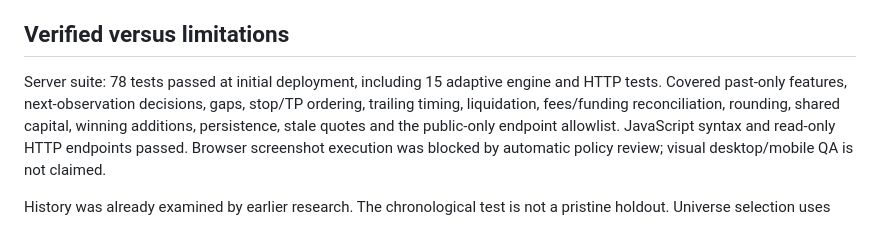
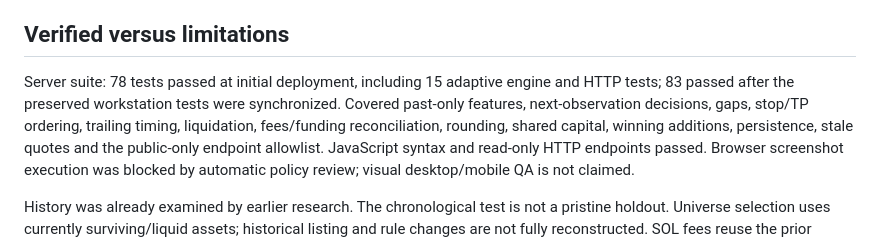
Before and after one commit to fermiums22/cripto_staff, a Markdown page: docs/ADAPTIVE-REPORT-2026-10-30.md, the part around the change. Rendered like a GitHub page.

```diff
--- a/docs/ADAPTIVE-REPORT-2026-10-30.md
+++ b/docs/ADAPTIVE-REPORT-2026-10-30.md
@@ -46,7 +46,8 @@ hashes are in `artifacts/adaptive_protocol.json`; current state is in
 ## Verified versus limitations
 
 Server suite: 78 tests passed at initial deployment, including 15 adaptive engine
-and HTTP tests. Covered past-only features, next-observation decisions, gaps,
+and HTTP tests; 83 passed after the preserved workstation tests were synchronized.
+Covered past-only features, next-observation decisions, gaps,
 stop/TP ordering, trailing timing, liquidation, fees/funding reconciliation,
 rounding, shared capital, winning additions, persistence, stale quotes and the
 public-only endpoint allowlist. JavaScript syntax and read-only HTTP endpoints
```
Also changed, not shown: docs/CLAUDE-ADAPTIVE-REVIEW.md (added, +7 -0 lines), docs/SERVER.md (+15 -0 lines).
